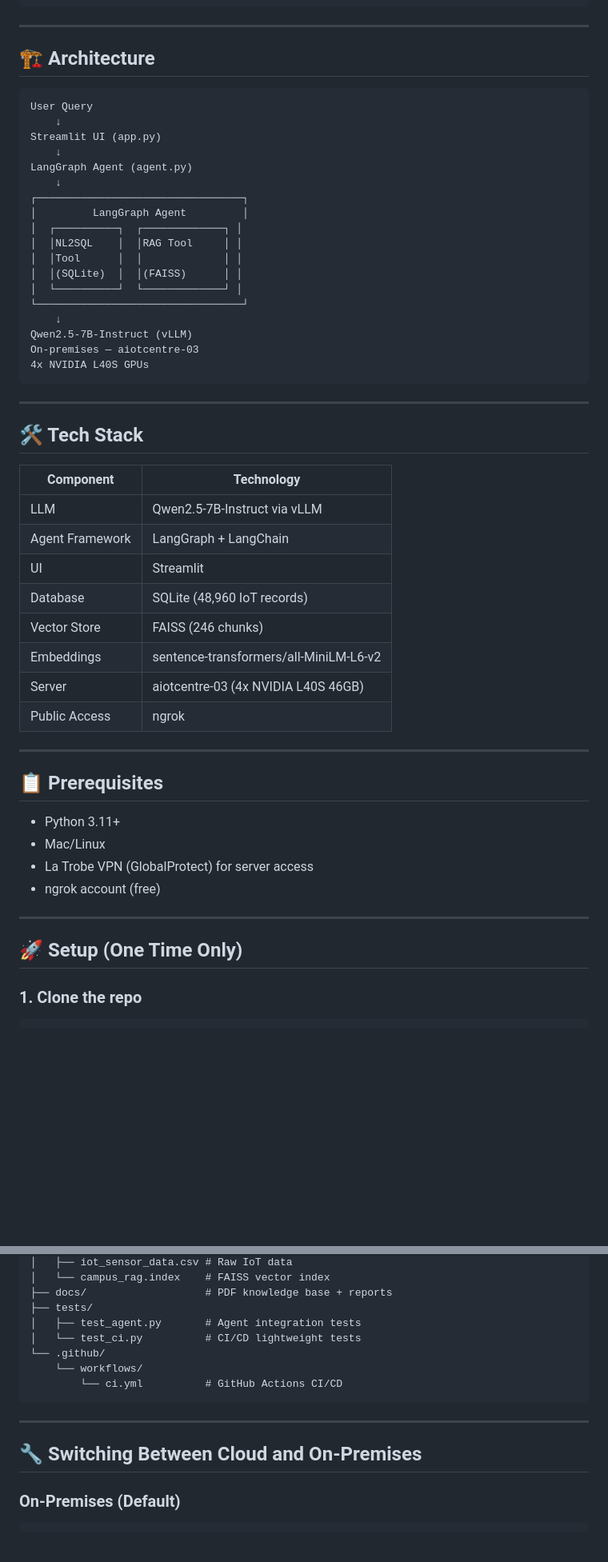
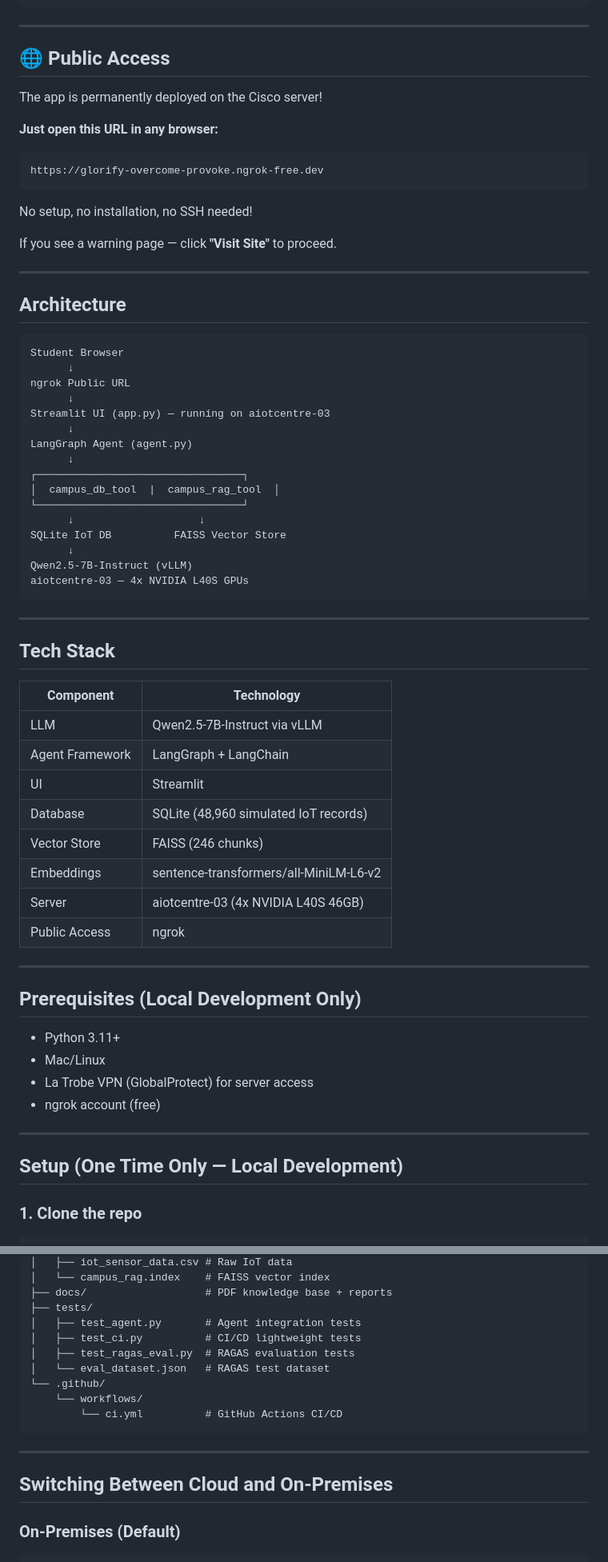
Before and after one commit to akhilamurari/CampusAwareIntelligentAIChatbot, a Markdown page: README.md, 2 parts joined by grey strips. Shown at 80% size. GitHub-like rendering; blank space fills up the shorter version.

````diff
--- a/README.md
+++ b/README.md
@@ -36,39 +36,51 @@ An on-premises campus assistant chatbot for La Trobe University's Bundoora campu
 
 ---
 
-## 🏗️ Architecture
+## 🌐 Public Access
+
+The app is permanently deployed on the Cisco server!
+
+**Just open this URL in any browser:**
+```
+https://glorify-overcome-provoke.ngrok-free.dev
+```
+No setup, no installation, no SSH needed!
+
+If you see a warning page — click **"Visit Site"** to proceed.
+
+---
+
+##  Architecture
 
 ```
-User Query
-    ↓
-Streamlit UI (app.py)
-    ↓
+Student Browser
+      ↓
+ngrok Public URL
+      ↓
+Streamlit UI (app.py) — running on aiotcentre-03
+      ↓
 LangGraph Agent (agent.py)
-    ↓
+      ↓
 ┌─────────────────────────────────┐
-│         LangGraph Agent         │
-│  ┌──────────┐  ┌─────────────┐ │
-│  │NL2SQL    │  │RAG Tool     │ │
-│  │Tool      │  │             │ │
-│  │(SQLite)  │  │(FAISS)      │ │
-│  └──────────┘  └─────────────┘ │
+│  campus_db_tool  |  campus_rag_tool  │
 └─────────────────────────────────┘
-    ↓
+      ↓                    ↓
+SQLite IoT DB          FAISS Vector Store
+      ↓
 Qwen2.5-7B-Instruct (vLLM)
-On-premises — aiotcentre-03
-4x NVIDIA L40S GPUs
+aiotcentre-03 — 4x NVIDIA L40S GPUs
 ```
 
 ---
 
-## 🛠️ Tech Stack
+##  Tech Stack
 
 | Component | Technology |
 |---|---|
 | LLM | Qwen2.5-7B-Instruct via vLLM |
 | Agent Framework | LangGraph + LangChain |
 | UI | Streamlit |
-| Database | SQLite (48,960 IoT records) |
+| Database | SQLite (48,960 simulated IoT records) |
 | Vector Store | FAISS (246 chunks) |
 | Embeddings | sentence-transformers/all-MiniLM-L6-v2 |
 | Server | aiotcentre-03 (4x NVIDIA L40S 46GB) |
@@ -76,7 +88,7 @@ On-premises — aiotcentre-03
 
 ---
 
-## 📋 Prerequisites
+##  Prerequisites (Local Development Only)
 
 - Python 3.11+
 - Mac/Linux
@@ -85,7 +97,7 @@ On-premises — aiotcentre-03
 
 ---
 
-## 🚀 Setup (One Time Only)
+##  Setup (One Time Only — Local Development)
 
 ### 1. Clone the repo
 ```bash
@@ -251,7 +299,9 @@ CampusAwareIntelligentAIChatbot/
 ├── docs/                   # PDF knowledge base + reports
 ├── tests/
 │   ├── test_agent.py       # Agent integration tests
-│   └── test_ci.py          # CI/CD lightweight tests
+│   ├── test_ci.py          # CI/CD lightweight tests
+│   ├── test_ragas_eval.py  # RAGAS evaluation tests
+│   └── eval_dataset.json   # RAGAS test dataset
 └── .github/
     └── workflows/
         └── ci.yml          # GitHub Actions CI/CD
@@ -259,7 +309,7 @@ CampusAwareIntelligentAIChatbot/
 
 ---
 
-## 🔧 Switching Between Cloud and On-Premises
+##  Switching Between Cloud and On-Premises
 
 ### On-Premises (Default)
 ```
````
Also changed, not shown: other parts of README.md (+66 -30 lines).
